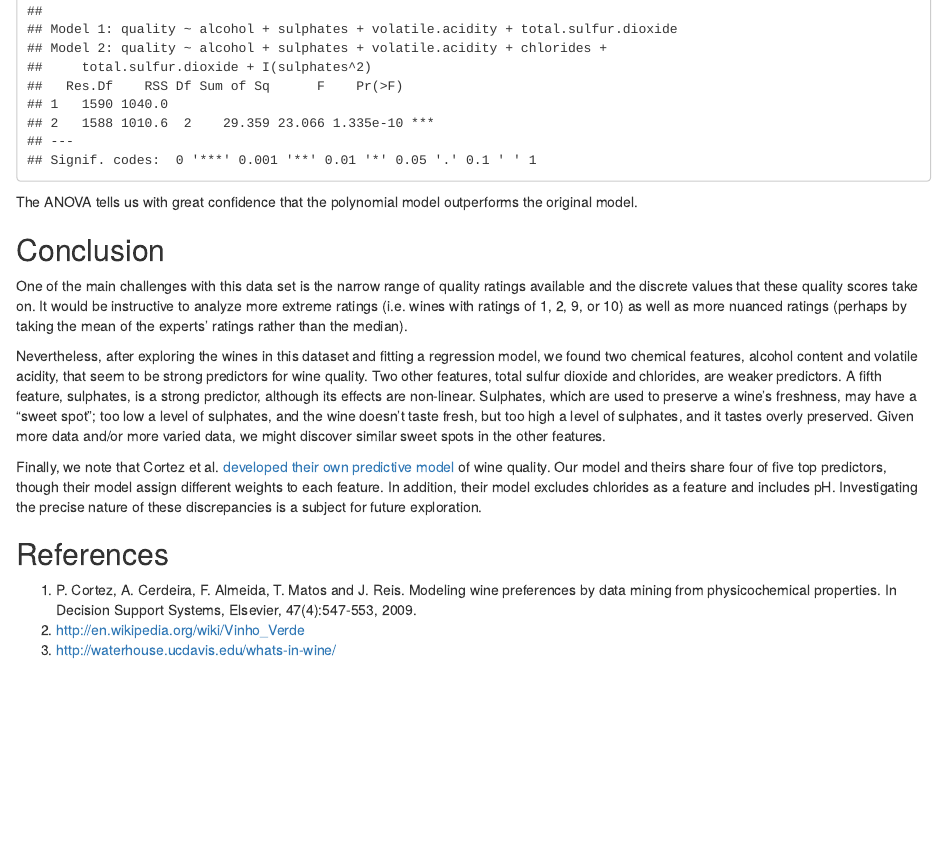
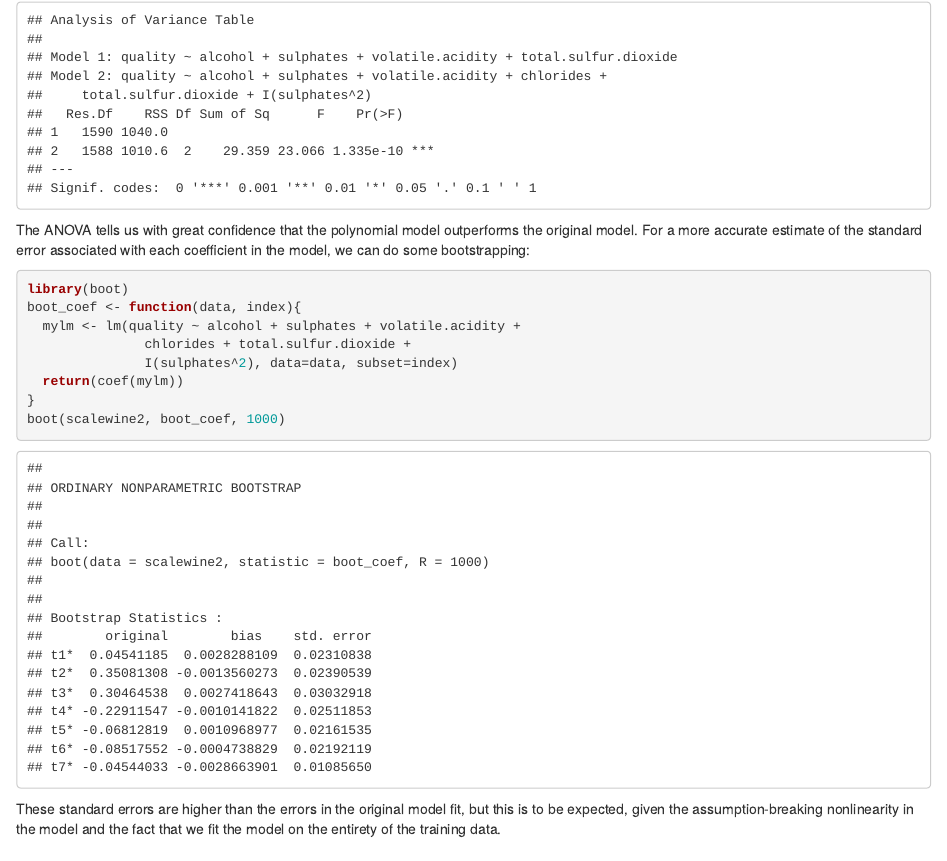
Before and after one commit to yourdon/red-wine, an R Markdown document (red_wine_analysis.Rmd): the page in a window 1100 px wide, from 13150 px down before the commit and from 13120 px down after it. Rendered offline with R 4.5, knitr and Pandoc, with nearby package versions.

Commit message:
Bootstrap standard errors of betas

````diff
--- a/red_wine_analysis.Rmd
+++ b/red_wine_analysis.Rmd
@@ -625,7 +625,20 @@ Now w have an intercept that is statistically significant (with p < 0.05), a mod
 anova(lm.fit2, lm.fit4)
 ```
 
-The ANOVA tells us with great confidence that the polynomial model outperforms the original model.
+The ANOVA tells us with great confidence that the polynomial model outperforms the original model. For a more accurate estimate of the standard error associated with each coefficient in the model, we can do some bootstrapping:
+
+```{r message=FALSE, warning=FALSE}
+library(boot)
+boot_coef <- function(data, index){
+  mylm <- lm(quality ~ alcohol + sulphates + volatile.acidity +
+               chlorides + total.sulfur.dioxide +
+               I(sulphates^2), data=data, subset=index)
+  return(coef(mylm))
+}
+boot(scalewine2, boot_coef, 1000)
+```
+
+These standard errors are higher than the errors in the original model fit, but this is to be expected, given the assumption-breaking nonlinearity in the model and the fact that we fit the model on the entirety of the training data.
 
 ## Conclusion
 
````
